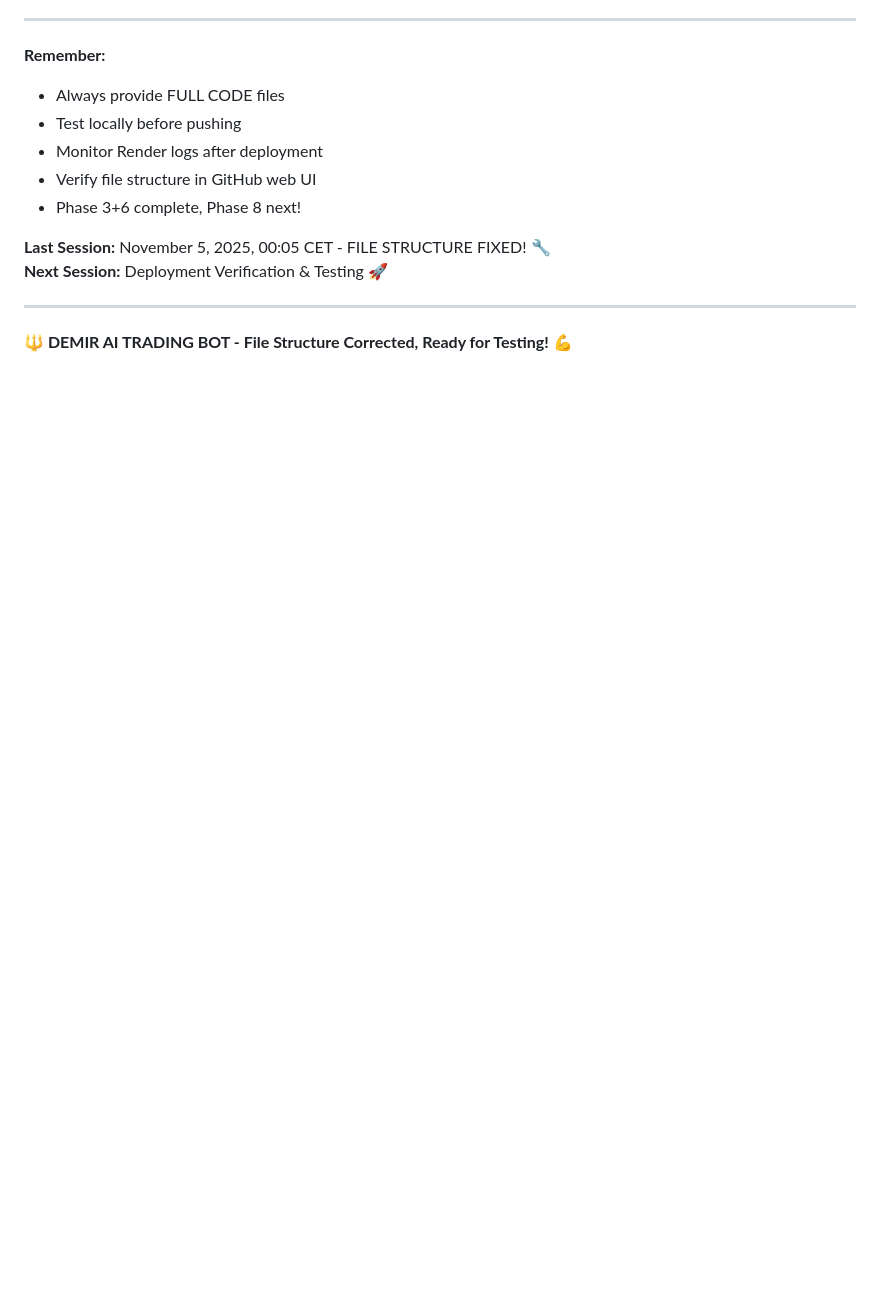
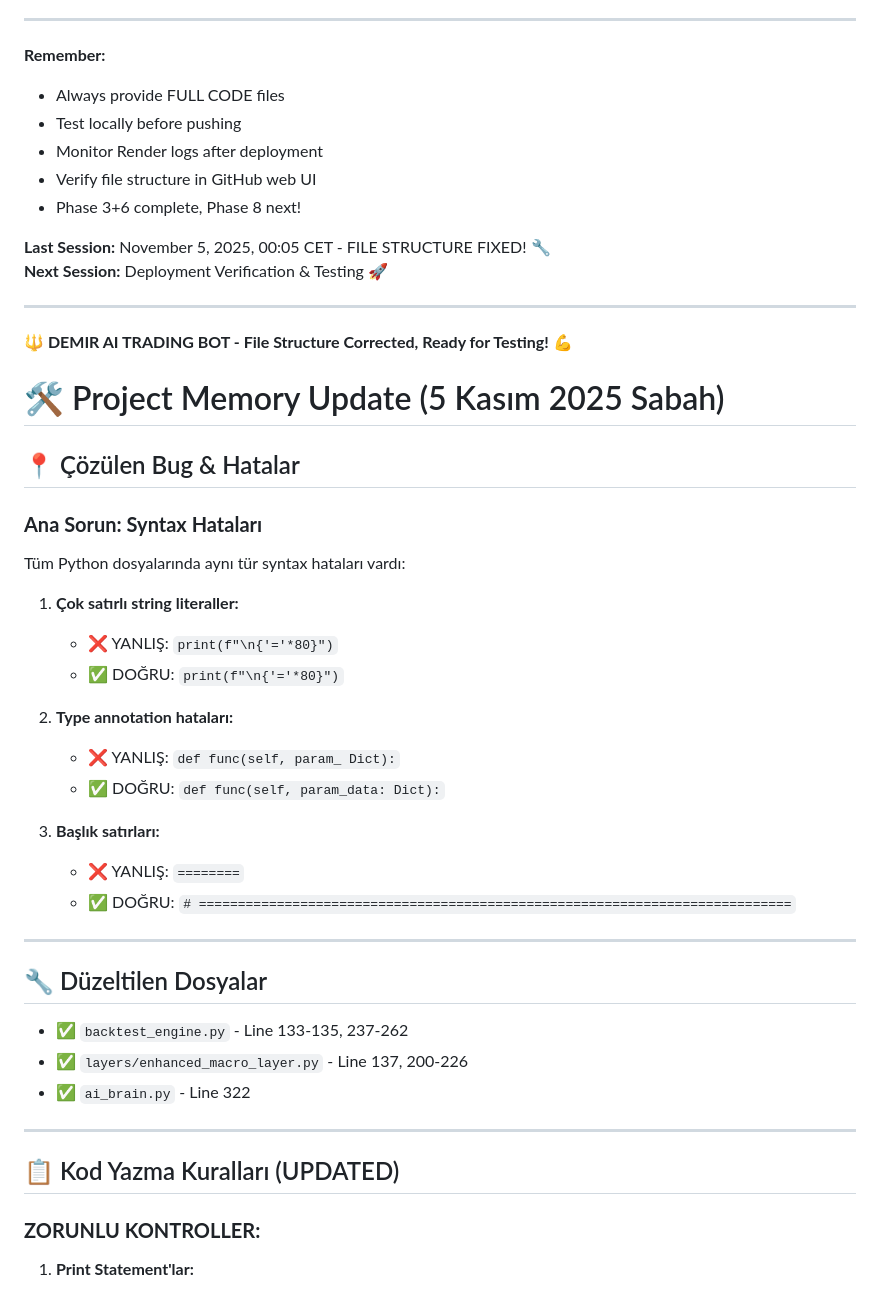
Before and after one commit to dem2203/Demir, a Markdown page: PROJECT-MEMORY.md, the part around the change. Rendered like a GitHub page; blank space fills up the shorter version.

```diff
--- a/PROJECT-MEMORY.md
+++ b/PROJECT-MEMORY.md
@@ -1076,3 +1076,39 @@ python -c "from layers.enhanced_macro_layer import EnhancedMacroLayer; print('
 ---
 
 **🔱 DEMIR AI TRADING BOT - File Structure Corrected, Ready for Testing! 💪**
+
+
+# 🛠️ Project Memory Update (5 Kasım 2025 Sabah)
+
+## 📍 Çözülen Bug & Hatalar
+
+### **Ana Sorun: Syntax Hataları**
+Tüm Python dosyalarında aynı tür syntax hataları vardı:
+
+1. **Çok satırlı string literaller:**
+   - ❌ YANLIŞ: `print(f"\n{'='*80}")`
+   - ✅ DOĞRU: `print(f"\n{'='*80}")`
+
+2. **Type annotation hataları:**
+   - ❌ YANLIŞ: `def func(self, param_ Dict):`
+   - ✅ DOĞRU: `def func(self, param_data: Dict):`
+
+3. **Başlık satırları:**
+   - ❌ YANLIŞ: `========`
+   - ✅ DOĞRU: `# ============================================================================`
+
+---
+
+## 🔧 Düzeltilen Dosyalar
+
+- ✅ `backtest_engine.py` - Line 133-135, 237-262
+- ✅ `layers/enhanced_macro_layer.py` - Line 137, 200-226
+- ✅ `ai_brain.py` - Line 322
+
+---
+
+## 📋 Kod Yazma Kuralları (UPDATED)
+
+### **ZORUNLU KONTROLLER:**
+
+1. **Print Statement'lar:**
```
